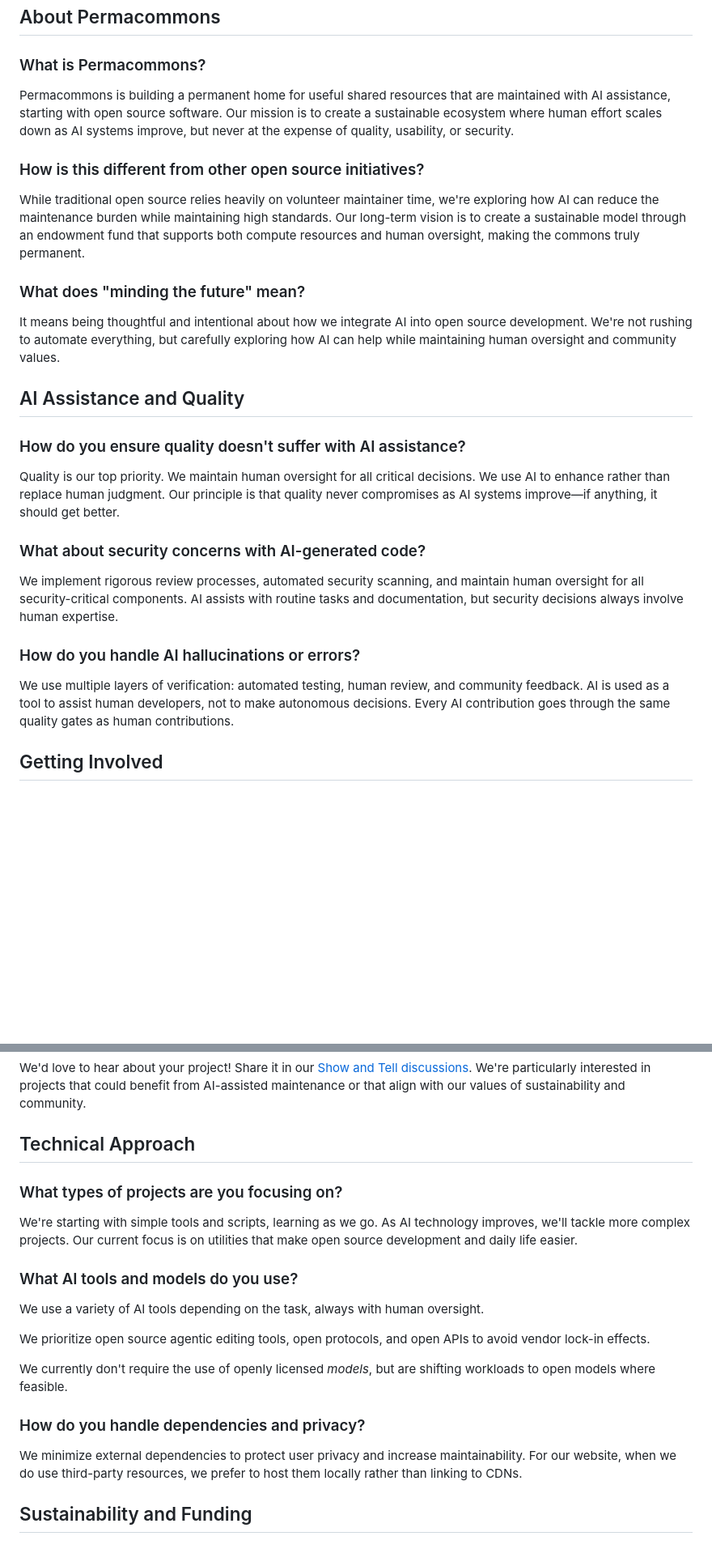
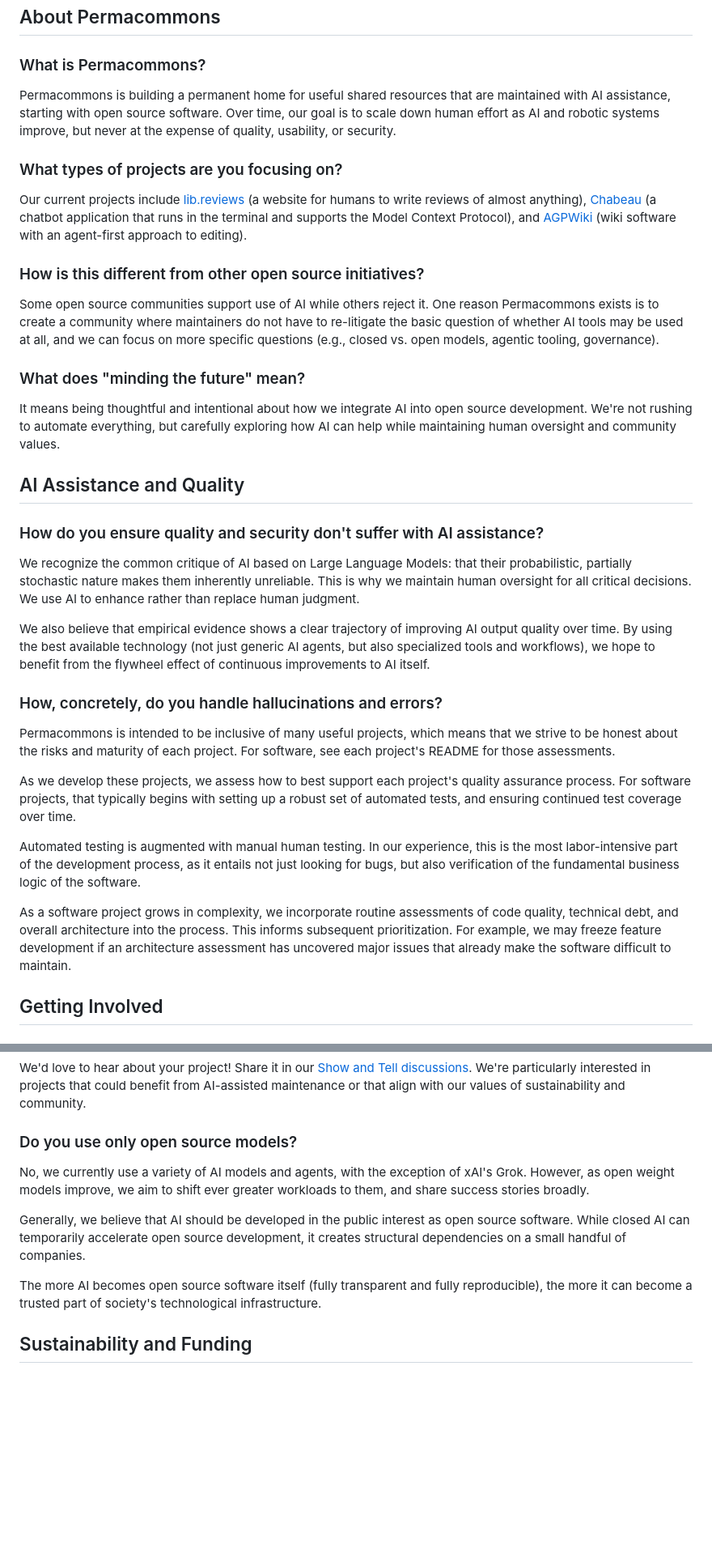
Before and after one commit to permacommons/permacommons.org, a Markdown page: src/faq.md, 2 parts joined by grey strips. Shown at 81% size. Drawn GitHub-style; blank space fills up the shorter version.

```diff
--- a/src/faq.md
+++ b/src/faq.md
@@ -8,11 +8,15 @@ description: Common questions about Permacommons and our approach to AI-assisted
 
 ### What is Permacommons?
 
-Permacommons is building a permanent home for useful shared resources that are maintained with AI assistance, starting with open source software. Our mission is to create a sustainable ecosystem where human effort scales down as AI systems improve, but never at the expense of quality, usability, or security.
+Permacommons is building a permanent home for useful shared resources that are maintained with AI assistance, starting with open source software. Over time, our goal is to scale down human effort as AI and robotic systems improve, but never at the expense of quality, usability, or security.
+
+### What types of projects are you focusing on?
+
+Our current projects include [lib.reviews](https://lib.reviews/) (a website for humans to write reviews of almost anything), [Chabeau](https://github.com/permacommons/chabeau) (a chatbot application that runs in the terminal and supports the Model Context Protocol), and [AGPWiki](https://github.com/permacommons/agpwiki) (wiki software with an agent-first approach to editing).
 
 ### How is this different from other open source initiatives?
 
-While traditional open source relies heavily on volunteer maintainer time, we're exploring how AI can reduce the maintenance burden while maintaining high standards. Our long-term vision is to create a sustainable model through an endowment fund that supports both compute resources and human oversight, making the commons truly permanent.
+Some open source communities support use of AI while others reject it. One reason Permacommons exists is to create a community where maintainers do not have to re-litigate the basic question of whether AI tools may be used at all, and we can focus on more specific questions (e.g., closed vs. open models, agentic tooling, governance).
 
 ### What does "minding the future" mean?
 
@@ -20,17 +24,21 @@ It means being thoughtful and intentional about how we integrate AI into open so
 
 ## AI Assistance and Quality
 
-### How do you ensure quality doesn't suffer with AI assistance?
+### How do you ensure quality and security don't suffer with AI assistance?
 
-Quality is our top priority. We maintain human oversight for all critical decisions. We use AI to enhance rather than replace human judgment. Our principle is that quality never compromises as AI systems improve—if anything, it should get better.
+We recognize the common critique of AI based on Large Language Models: that their probabilistic, partially stochastic nature makes them inherently unreliable. This is why we maintain human oversight for all critical decisions. We use AI to enhance rather than replace human judgment.
 
-### What about security concerns with AI-generated code?
+We also believe that empirical evidence shows a clear trajectory of improving AI output quality over time. By using the best available technology (not just generic AI agents, but also specialized tools and workflows), we hope to benefit from the flywheel effect of continuous improvements to AI itself.
 
-We implement rigorous review processes, automated security scanning, and maintain human oversight for all security-critical components. AI assists with routine tasks and documentation, but security decisions always involve human expertise.
+### How, concretely, do you handle hallucinations and errors?
 
-### How do you handle AI hallucinations or errors?
+Permacommons is intended to be inclusive of many useful projects, which means that we strive to be honest about the risks and maturity of each project. For software, see each project's README for those assessments.
 
-We use multiple layers of verification: automated testing, human review, and community feedback. AI is used as a tool to assist human developers, not to make autonomous decisions. Every AI contribution goes through the same quality gates as human contributions.
+As we develop these projects, we assess how to best support each project's quality assurance process. For software projects, that typically begins with setting up a robust set of automated tests, and ensuring continued test coverage over time.
+
+Automated testing is augmented with manual human testing. In our experience, this is the most labor-intensive part of the development process, as it entails not just looking for bugs, but also verification of the fundamental business logic of the software.
+
+As a software project grows in complexity, we incorporate routine assessments of code quality, technical debt, and overall architecture into the process. This informs subsequent prioritization. For example, we may freeze feature development if an architecture assessment has uncovered major issues that already make the software difficult to maintain.
 
 ## Getting Involved
 
@@ -46,23 +54,13 @@ Not at all! We need traditional developers, designers, documentation writers, an
 
 We'd love to hear about your project! Share it in our [Show and Tell discussions](https://github.com/orgs/permacommons/discussions/categories/show-and-tell). We're particularly interested in projects that could benefit from AI-assisted maintenance or that align with our values of sustainability and community.
 
-## Technical Approach
+### Do you use only open source models?
 
-### What types of projects are you focusing on?
+No, we currently use a variety of AI models and agents, with the exception of xAI's Grok. However, as open weight models improve, we aim to shift ever greater workloads to them, and share success stories broadly.
 
-We're starting with simple tools and scripts, learning as we go. As AI technology improves, we'll tackle more complex projects. Our current focus is on utilities that make open source development and daily life easier.
+Generally, we believe that AI should be developed in the public interest as open source software. While closed AI can temporarily accelerate open source development, it creates structural dependencies on a small handful of companies.
 
-### What AI tools and models do you use?
-
-We use a variety of AI tools depending on the task, always with human oversight.
-
-We prioritize open source agentic editing tools, open protocols, and open APIs to avoid vendor lock-in effects.
-
-We currently don't require the use of openly licensed *models*, but are shifting workloads to open models where feasible.
-
-### How do you handle dependencies and privacy?
-
-We minimize external dependencies to protect user privacy and increase maintainability. For our website, when we do use third-party resources, we prefer to host them locally rather than linking to CDNs.
+The more AI becomes open source software itself (fully transparent and fully reproducible), the more it can become a trusted part of society's technological infrastructure.
 
 ## Sustainability and Funding
 
```
Also changed, not shown: other parts of src/faq.md (+23 -19 lines).
